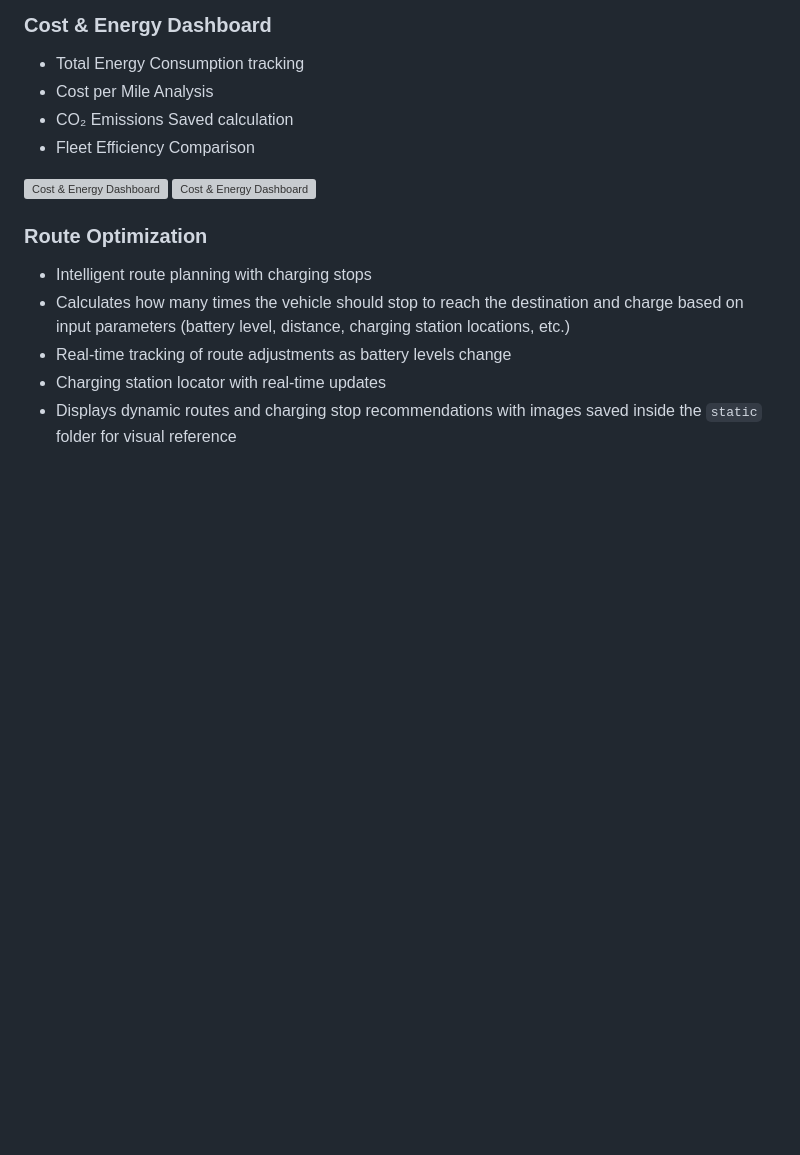
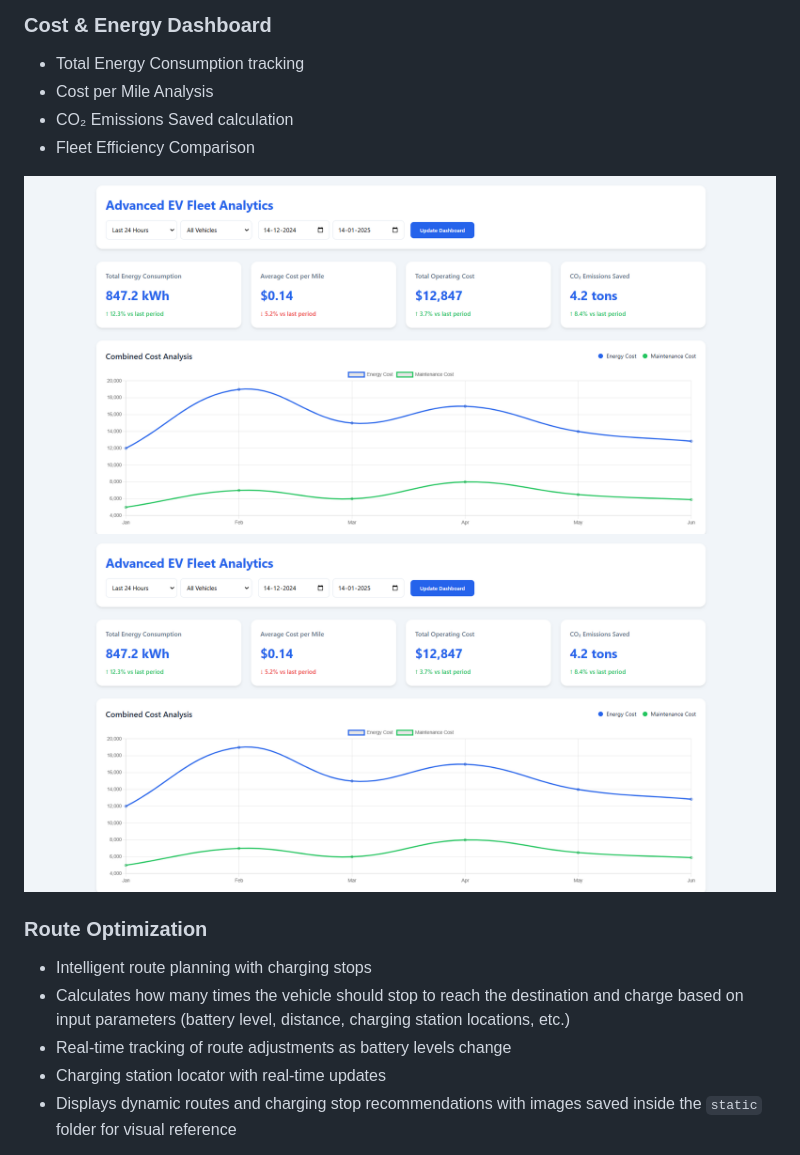
Before and after one commit to Jaffer74/Real-Time-EV-Fleet-Monitoring-and-Predictive-Analytics-Solution, a Markdown page: README.md, the part around the change. Drawn GitHub-style; folded sections open; blank space fills up the shorter version; grey boxes are pictures that could not be loaded.

```diff
--- a/README.md
+++ b/README.md
@@ -165,8 +165,8 @@ GEOCODE_BASE_URL = "https://api.opencagedata.com/geocode/v1/json"
 - CO₂ Emissions Saved calculation
 - Fleet Efficiency Comparison
 
-![Cost & Energy Dashboard](ev_cost.png)
-![Cost & Energy Dashboard](ev_cost1.png)
+![Cost & Energy Dashboard](static/ev_cost.png)
+![Cost & Energy Dashboard](static/ev_cost.png)
 
 ### Route Optimization
 - Intelligent route planning with charging stops
```
